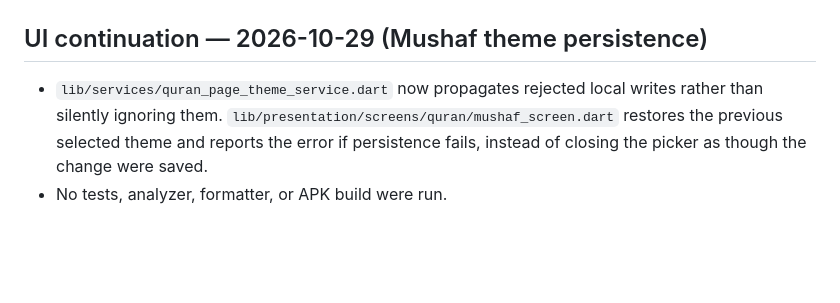
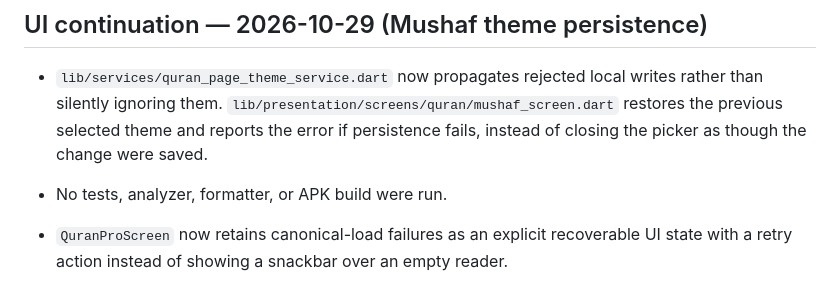
Before and after one commit to almwld/Mflutter, a Markdown page: docs/architecture/screen_inventory.md, the part around the change. GitHub-like rendering; blank space fills up the shorter version.

Commit message:
docs: record QuranPro canonical load retry state

```diff
--- a/docs/architecture/screen_inventory.md
+++ b/docs/architecture/screen_inventory.md
@@ -666,3 +666,6 @@ Per the user's current instruction, no tests, formatter, analyzer, or APK build
 
 - `lib/services/quran_page_theme_service.dart` now propagates rejected local writes rather than silently ignoring them. `lib/presentation/screens/quran/mushaf_screen.dart` restores the previous selected theme and reports the error if persistence fails, instead of closing the picker as though the change were saved.
 - No tests, analyzer, formatter, or APK build were run.
+
+
+- `QuranProScreen` now retains canonical-load failures as an explicit recoverable UI state with a retry action instead of showing a snackbar over an empty reader.
```
